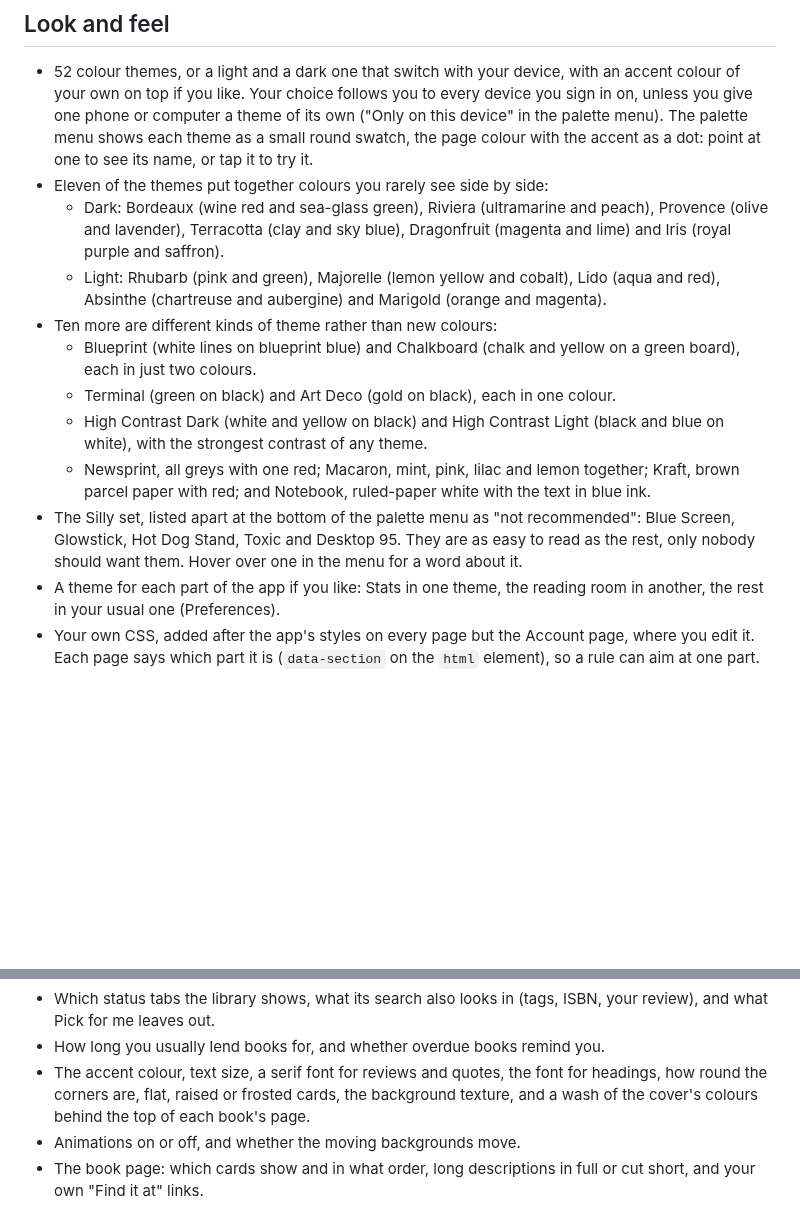
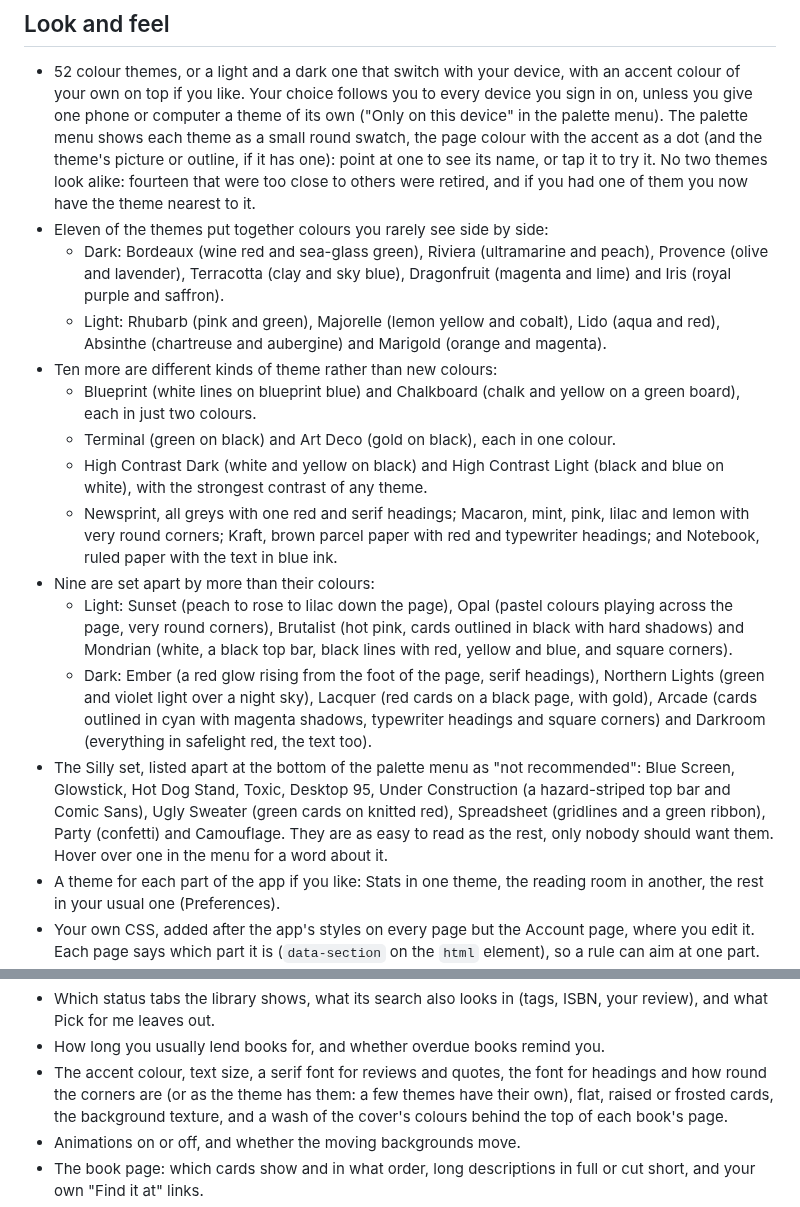
Before and after one commit to dagfinn2000/MyReads, a Markdown page: docs/FEATURES.md, 2 parts joined by grey strips. GitHub-like rendering; blank space fills up the shorter version.

```diff
--- a/docs/FEATURES.md
+++ b/docs/FEATURES.md
@@ -337,8 +337,11 @@ tab goes away. You can also keep the house and leave the avatar out.
   choice follows you to every device you sign in on, unless you give one
   phone or computer a theme of its own ("Only on this device" in the
   palette menu). The palette menu shows each theme as a small round
-  swatch, the page colour with the accent as a dot: point at one to see
-  its name, or tap it to try it.
+  swatch, the page colour with the accent as a dot (and the theme's
+  picture or outline, if it has one): point at one to see its name, or
+  tap it to try it. No two themes look alike: fourteen that were too
+  close to others were retired, and if you had one of them you now have
+  the theme nearest to it.
 - Eleven of the themes put together colours you rarely see side by side:
   - Dark: Bordeaux (wine red and sea-glass green), Riviera (ultramarine
     and peach), Provence (olive and lavender), Terracotta (clay and sky
@@ -354,13 +357,28 @@ tab goes away. You can also keep the house and leave the avatar out.
     colour.
   - High Contrast Dark (white and yellow on black) and High Contrast Light
     (black and blue on white), with the strongest contrast of any theme.
-  - Newsprint, all greys with one red; Macaron, mint, pink, lilac and
-    lemon together; Kraft, brown parcel paper with red; and Notebook,
-    ruled-paper white with the text in blue ink.
+  - Newsprint, all greys with one red and serif headings; Macaron, mint,
+    pink, lilac and lemon with very round corners; Kraft, brown parcel
+    paper with red and typewriter headings; and Notebook, ruled paper
+    with the text in blue ink.
+- Nine are set apart by more than their colours:
+  - Light: Sunset (peach to rose to lilac down the page), Opal (pastel
+    colours playing across the page, very round corners), Brutalist (hot
+    pink, cards outlined in black with hard shadows) and Mondrian (white,
+    a black top bar, black lines with red, yellow and blue, and square
+    corners).
+  - Dark: Ember (a red glow rising from the foot of the page, serif
+    headings), Northern Lights (green and violet light over a night sky),
+    Lacquer (red cards on a black page, with gold), Arcade (cards
+    outlined in cyan with magenta shadows, typewriter headings and square
+    corners) and Darkroom (everything in safelight red, the text too).
 - The Silly set, listed apart at the bottom of the palette menu as "not
-  recommended": Blue Screen, Glowstick, Hot Dog Stand, Toxic and
-  Desktop 95. They are as easy to read as the rest, only nobody should
-  want them. Hover over one in the menu for a word about it.
+  recommended": Blue Screen, Glowstick, Hot Dog Stand, Toxic, Desktop 95,
+  Under Construction (a hazard-striped top bar and Comic Sans), Ugly
+  Sweater (green cards on knitted red), Spreadsheet (gridlines and a
+  green ribbon), Party (confetti) and Camouflage. They are as easy to
+  read as the rest, only nobody should want them. Hover over one in the
+  menu for a word about it.
 - A theme for each part of the app if you like: Stats in one theme, the
   reading room in another, the rest in your usual one (Preferences).
 - Your own CSS, added after the app's styles on every page but the
@@ -405,7 +423,8 @@ On the Account page:
 - How long you usually lend books for, and whether overdue books remind
   you.
 - The accent colour, text size, a serif font for reviews and quotes, the
-  font for headings, how round the corners are, flat, raised or frosted
+  font for headings and how round the corners are (or as the theme has
+  them: a few themes have their own), flat, raised or frosted
   cards, the background texture, and a wash of the cover's colours behind
   the top of each book's page.
 - Animations on or off, and whether the moving backgrounds move.
```
Also changed, not shown: README.md (+3 -2 lines), docs/DEVELOPMENT.md (+16 -0 lines), docs/themes.png, 7 other files.
